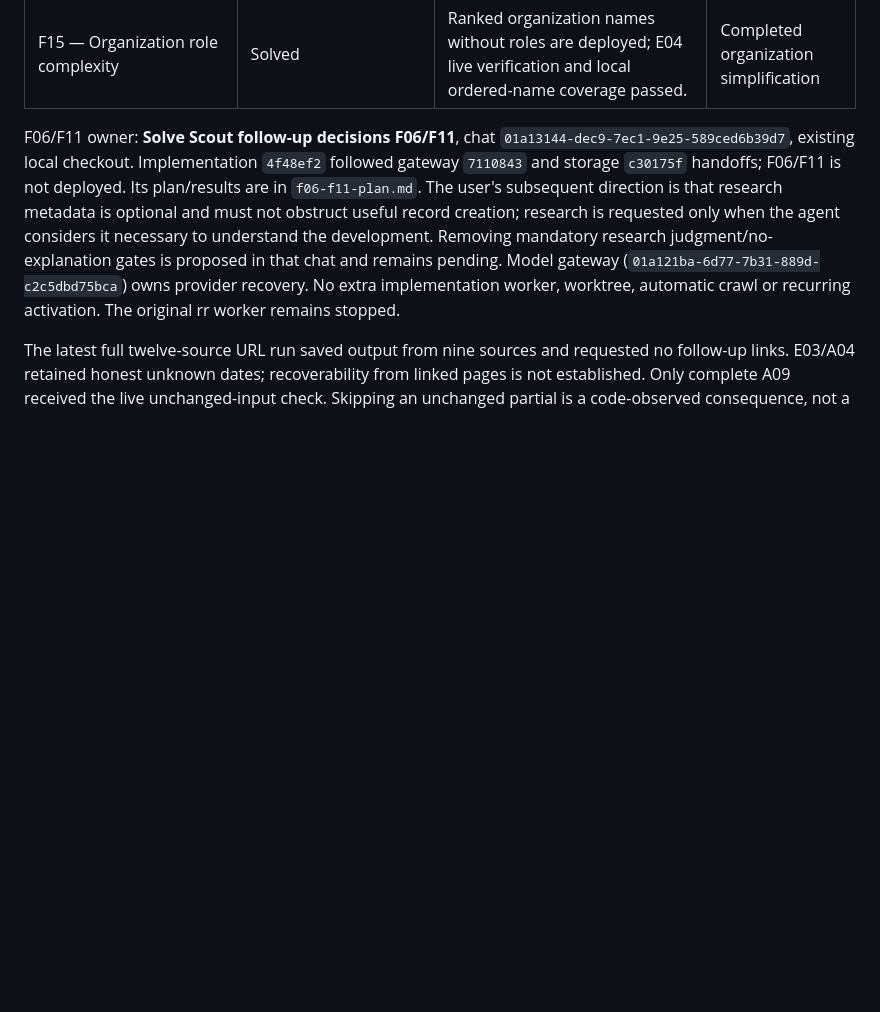
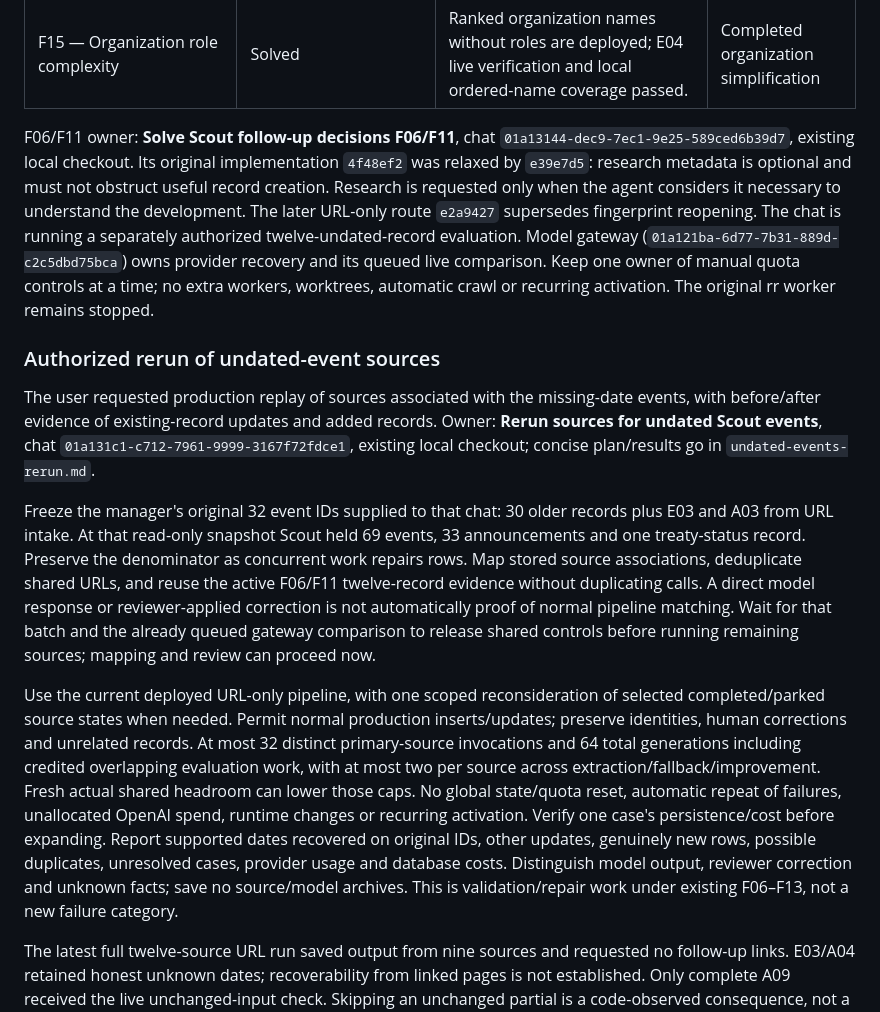
Before and after one commit to oceanagentics/scout, a Markdown page: refactor-consumption.md, the part around one of its changes. Rendered like a GitHub page; blank space fills up the shorter version.

```diff
--- a/refactor-consumption.md
+++ b/refactor-consumption.md
@@ -28,7 +28,15 @@ This snapshot supersedes older next-action/status descriptions below; historical
 | F14 — Ambiguous URL failure diagnosis | Solved (diagnosis only) | Present provider metadata explicitly reports retrieval ERROR; missing metadata and model unreadability are distinguishable. Underlying cause/recovery remain F09. | Completed diagnostic comparison |
 | F15 — Organization role complexity | Solved | Ranked organization names without roles are deployed; E04 live verification and local ordered-name coverage passed. | Completed organization simplification |
 
-F06/F11 owner: **Solve Scout follow-up decisions F06/F11**, chat `01a13144-dec9-7ec1-9e25-589ced6b39d7`, existing local checkout. Implementation `4f48ef2` followed gateway `7110843` and storage `c30175f` handoffs; F06/F11 is not deployed. Its plan/results are in `f06-f11-plan.md`. The user's subsequent direction is that research metadata is optional and must not obstruct useful record creation; research is requested only when the agent considers it necessary to understand the development. Removing mandatory research judgment/no-explanation gates is proposed in that chat and remains pending. Model gateway (`01a121ba-6d77-7b31-889d-c2c5dbd75bca`) owns provider recovery. No extra implementation worker, worktree, automatic crawl or recurring activation. The original rr worker remains stopped.
+F06/F11 owner: **Solve Scout follow-up decisions F06/F11**, chat `01a13144-dec9-7ec1-9e25-589ced6b39d7`, existing local checkout. Its original implementation `4f48ef2` was relaxed by `e39e7d5`: research metadata is optional and must not obstruct useful record creation. Research is requested only when the agent considers it necessary to understand the development. The later URL-only route `e2a9427` supersedes fingerprint reopening. The chat is running a separately authorized twelve-undated-record evaluation. Model gateway (`01a121ba-6d77-7b31-889d-c2c5dbd75bca`) owns provider recovery and its queued live comparison. Keep one owner of manual quota controls at a time; no extra workers, worktrees, automatic crawl or recurring activation. The original rr worker remains stopped.
+
+### Authorized rerun of undated-event sources
+
+The user requested production replay of sources associated with the missing-date events, with before/after evidence of existing-record updates and added records. Owner: **Rerun sources for undated Scout events**, chat `01a131c1-c712-7961-9999-3167f72fdce1`, existing local checkout; concise plan/results go in `undated-events-rerun.md`.
+
+Freeze the manager's original 32 event IDs supplied to that chat: 30 older records plus E03 and A03 from URL intake. At that read-only snapshot Scout held 69 events, 33 announcements and one treaty-status record. Preserve the denominator as concurrent work repairs rows. Map stored source associations, deduplicate shared URLs, and reuse the active F06/F11 twelve-record evidence without duplicating calls. A direct model response or reviewer-applied correction is not automatically proof of normal pipeline matching. Wait for that batch and the already queued gateway comparison to release shared controls before running remaining sources; mapping and review can proceed now.
+
+Use the current deployed URL-only pipeline, with one scoped reconsideration of selected completed/parked source states when needed. Permit normal production inserts/updates; preserve identities, human corrections and unrelated records. At most 32 distinct primary-source invocations and 64 total generations including credited overlapping evaluation work, with at most two per source across extraction/fallback/improvement. Fresh actual shared headroom can lower those caps. No global state/quota reset, automatic repeat of failures, unallocated OpenAI spend, runtime changes or recurring activation. Verify one case's persistence/cost before expanding. Report supported dates recovered on original IDs, other updates, genuinely new rows, possible duplicates, unresolved cases, provider usage and database costs. Distinguish model output, reviewer correction and unknown facts; save no source/model archives. This is validation/repair work under existing F06–F13, not a new failure category.
 
 The latest full twelve-source URL run saved output from nine sources and requested no follow-up links. E03/A04 retained honest unknown dates; recoverability from linked pages is not established. Only complete A09 received the live unchanged-input check. Skipping an unchanged partial is a code-observed consequence, not a demonstrated live loss of a recoverable fact. F06/F11 must assess the model's judgment rather than require research whenever an optional field is absent.
 
```
Also changed, not shown: other parts of refactor-consumption.md (+5 -5 lines).
